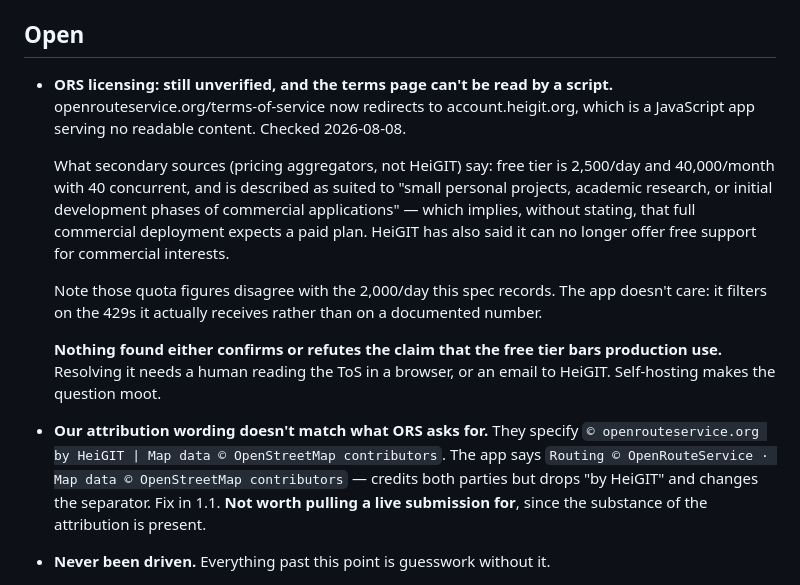
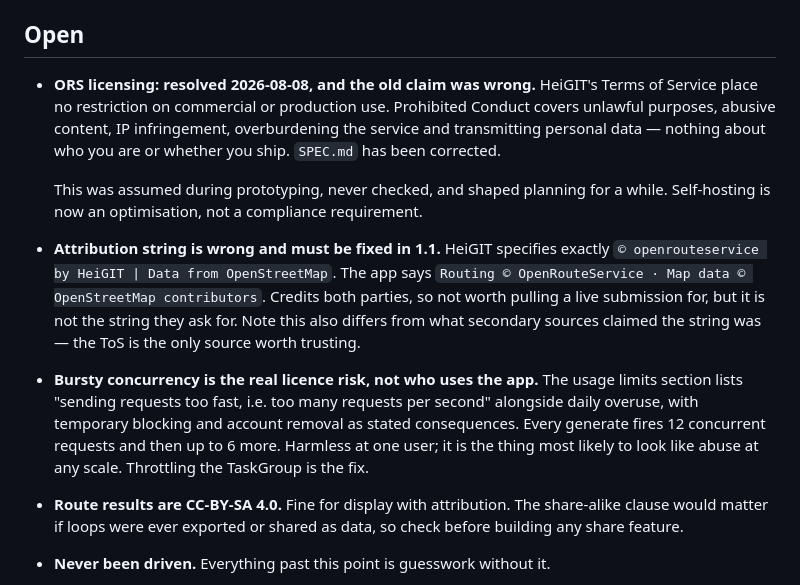
Before and after one commit to bryce141/Aimless, a Markdown page: HANDOFF.md, the part around the change. Rendered like a GitHub page.

Commit message:
Retract the ORS production-use claim — the terms say no such thing
Read HeiGIT's actual Terms of Service. Nothing in them restricts commercial or
production use. Prohibited Conduct is about unlawful purposes, abusive content,
IP infringement, overburdening the service and transmitting personal data — not
about who you are or whether you ship.

The claim was assumed during prototyping, never checked, and shaped planning
for a while, including framing self-hosting as a compliance requirement. It is
an optimisation.

Three real obligations surfaced in its place:

The attribution string is specified exactly — "© openrouteservice by HeiGIT |
Data from OpenStreetMap" — and ours is not it. Also not what secondary sources
claimed yesterday, which is a reminder that only the ToS is worth trusting on
this.

Results are licensed CC-BY-SA 4.0. Irrelevant to displaying them, relevant the
moment anything exports or shares loop data.

And the usage limits section names "too many requests per second" as abuse with
account removal as a consequence. Every generate fires 12 concurrent requests
plus up to 6 verifications. Harmless at one user, and the single design
decision most likely to look like abuse at any scale.

Co-Authored-By: Claude Opus 5 <noreply@anthropic.com>

```diff
--- a/HANDOFF.md
+++ b/HANDOFF.md
@@ -191,32 +191,32 @@ only one of them is fixed by waiting, which the old `isDenied` bool couldn't say
 
 ## Open
 
-- **ORS licensing: still unverified, and the terms page can't be read by a
-  script.** openrouteservice.org/terms-of-service now redirects to
-  account.heigit.org, which is a JavaScript app serving no readable content.
-  Checked 2026-08-08.
+- **ORS licensing: resolved 2026-08-08, and the old claim was wrong.** HeiGIT's
+  Terms of Service place no restriction on commercial or production use.
+  Prohibited Conduct covers unlawful purposes, abusive content, IP
+  infringement, overburdening the service and transmitting personal data —
+  nothing about who you are or whether you ship. `SPEC.md` has been corrected.
 
-  What secondary sources (pricing aggregators, not HeiGIT) say: free tier is
-  2,500/day and 40,000/month with 40 concurrent, and is described as suited to
-  "small personal projects, academic research, or initial development phases of
-  commercial applications" — which implies, without stating, that full
-  commercial deployment expects a paid plan. HeiGIT has also said it can no
-  longer offer free support for commercial interests.
+  This was assumed during prototyping, never checked, and shaped planning for
+  a while. Self-hosting is now an optimisation, not a compliance requirement.
 
-  Note those quota figures disagree with the 2,000/day this spec records. The
-  app doesn't care: it filters on the 429s it actually receives rather than on
-  a documented number.
+- **Attribution string is wrong and must be fixed in 1.1.** HeiGIT specifies
+  exactly `© openrouteservice by HeiGIT | Data from OpenStreetMap`. The app
+  says `Routing © OpenRouteService · Map data © OpenStreetMap contributors`.
+  Credits both parties, so not worth pulling a live submission for, but it is
+  not the string they ask for. Note this also differs from what secondary
+  sources claimed the string was — the ToS is the only source worth trusting.
 
-  **Nothing found either confirms or refutes the claim that the free tier bars
-  production use.** Resolving it needs a human reading the ToS in a browser, or
-  an email to HeiGIT. Self-hosting makes the question moot.
+- **Bursty concurrency is the real licence risk, not who uses the app.** The
+  usage limits section lists "sending requests too fast, i.e. too many requests
+  per second" alongside daily overuse, with temporary blocking and account
+  removal as stated consequences. Every generate fires 12 concurrent requests
+  and then up to 6 more. Harmless at one user; it is the thing most likely to
+  look like abuse at any scale. Throttling the TaskGroup is the fix.
 
-- **Our attribution wording doesn't match what ORS asks for.** They specify
-  `© openrouteservice.org by HeiGIT | Map data © OpenStreetMap contributors`.
-  The app says `Routing © OpenRouteService · Map data © OpenStreetMap
-  contributors` — credits both parties but drops "by HeiGIT" and changes the
-  separator. Fix in 1.1. **Not worth pulling a live submission for**, since the
-  substance of the attribution is present.
+- **Route results are CC-BY-SA 4.0.** Fine for display with attribution. The
+  share-alike clause would matter if loops were ever exported or shared as
+  data, so check before building any share feature.
 
 - **Never been driven.** Everything past this point is guesswork without it.
 - **Request timeout is 30s, unmeasured.** Generous against measured 0.5-1.0s
```
Also changed, not shown: SPEC.md (+25 -3 lines).
